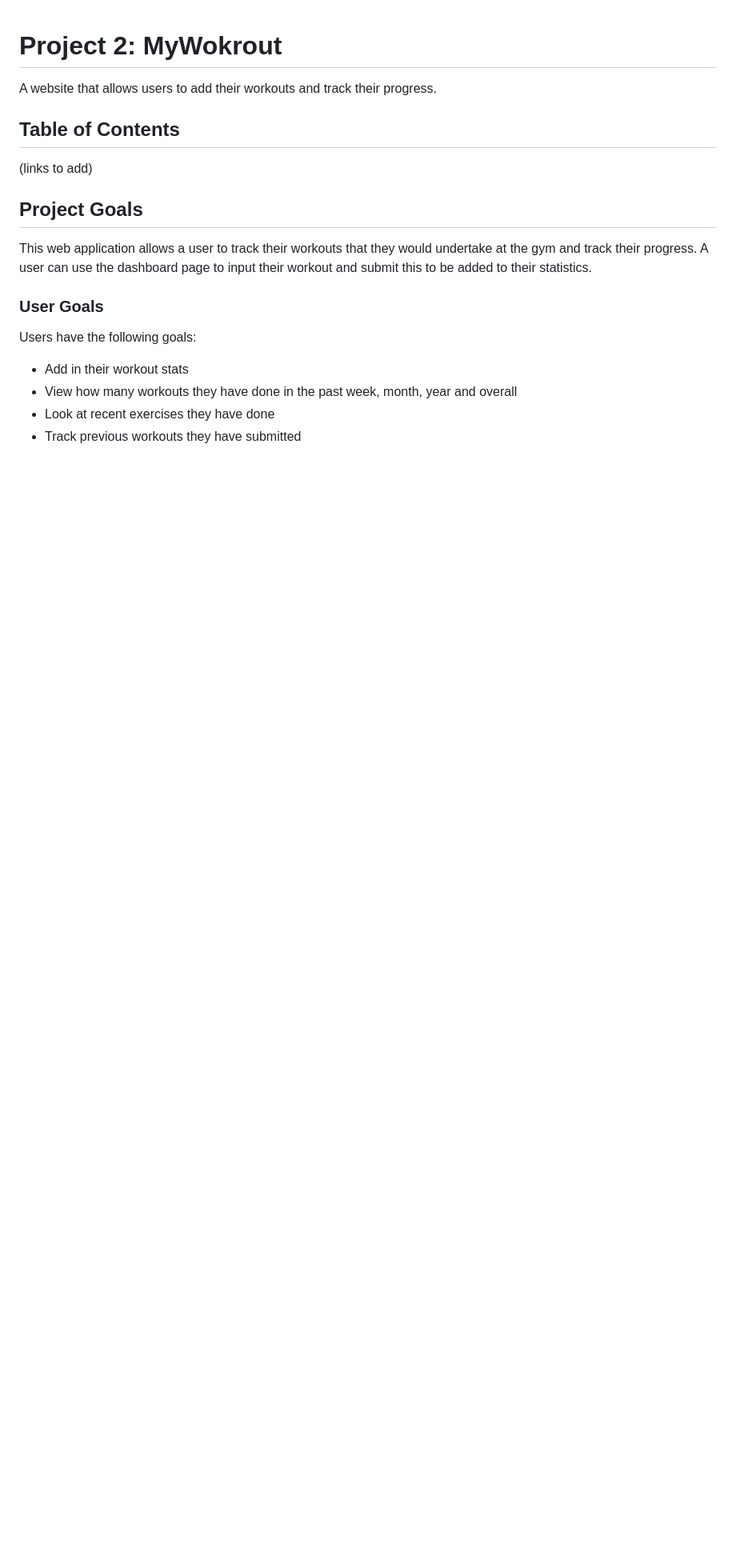
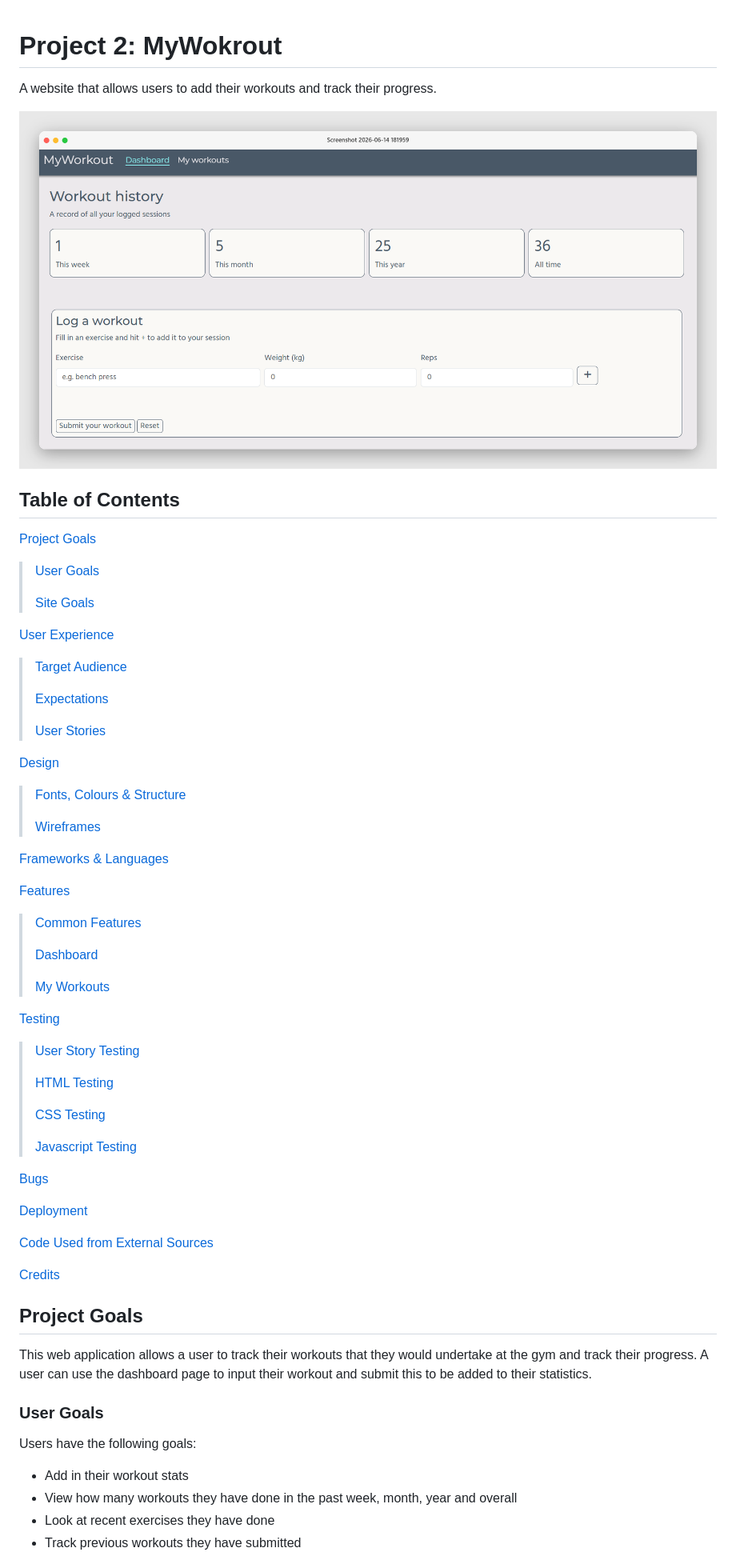
Before and after one commit to mturner1158/myWorkout-project-2, a Markdown page: README.md, the part around one of its changes. Shown at 80% size. GitHub-like rendering; pictures changed too: assets/images/header-image.png (added); blank space fills up the shorter version.

Commit message:
finalising read me

```diff
--- a/README.md
+++ b/README.md
@@ -1,9 +1,57 @@
 # Project 2: MyWokrout
 A website that allows users to add their workouts and track their progress.
 
+<img src="assets/images/header-image.png">
+
 ## Table of Contents
 
-(links to add)
+[Project Goals](#project-goals)
+> [User Goals](#user-goals)
+>
+> [Site Goals](#site-goals)
+>
+[User Experience](#user-experience)
+>
+>[Target Audience](#target-audience)
+>
+>[Expectations](#expectations)
+>
+>[User Stories](#user-stories)
+>
+[Design](#design)
+>
+>[Fonts, Colours & Structure](#colours)
+>
+>[Wireframes](#wireframes)
+>
+[Frameworks & Languages](#frameworks)
+>
+[Features](#features)
+>
+>[Common Features](#common-features)
+>
+>[Dashboard](#dashboard)
+>
+>[My Workouts](#my-workouts)
+>
+[Testing](#testing)
+>
+>[User Story Testing](#user-story-testing)
+>
+>[HTML Testing](#html)
+>
+>[CSS Testing](#css)
+>
+>[Javascript Testing](#javascript)
+>
+[Bugs](#bugs)
+>
+[Deployment](#deployment)
+>
+[Code Used from External Sources](#code-used-from-external-sources)
+>
+[Credits](#credits)
+
 
 ## Project Goals
 This web application allows a user to track their workouts that they would undertake at the gym and track their progress. A user can use the dashboard page to input their workout and submit this to be added to their statistics.
```
Also changed, not shown: other parts of README.md (+13 -2 lines).
